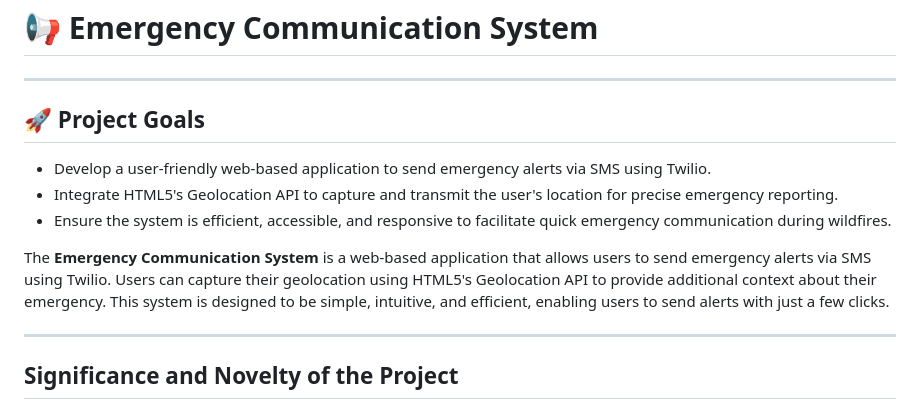
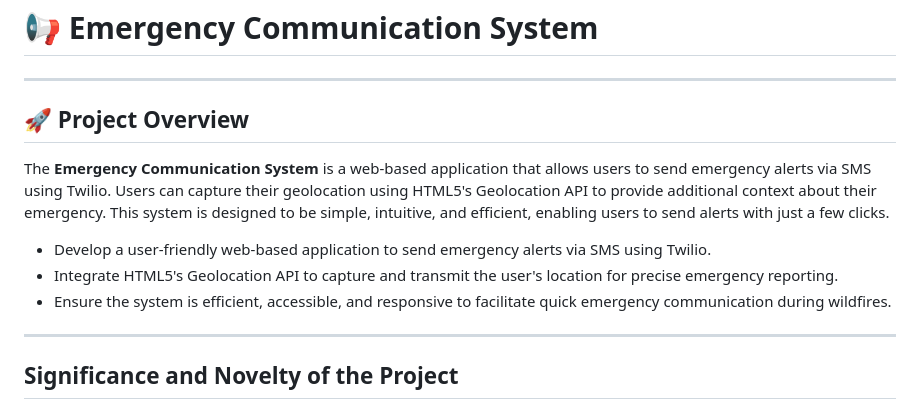
Before and after one commit to Chazdj0510/Project2, a Markdown page: README.md, the part around the change. GitHub-like rendering.

```diff
--- a/README.md
+++ b/README.md
@@ -2,12 +2,12 @@
 
 ---
 
-## 🚀 **Project Goals**
+## 🚀 **Project Overview**
+The **Emergency Communication System** is a web-based application that allows users to send emergency alerts via SMS using Twilio. Users can capture their geolocation using HTML5's Geolocation API to provide additional context about their emergency. This system is designed to be simple, intuitive, and efficient, enabling users to send alerts with just a few clicks.
+
    - Develop a user-friendly web-based application to send emergency alerts via SMS using Twilio.
    - Integrate HTML5's Geolocation API to capture and transmit the user's location for precise emergency reporting.
    - Ensure the system is efficient, accessible, and responsive to facilitate quick emergency communication during wildfires.
-
-The **Emergency Communication System** is a web-based application that allows users to send emergency alerts via SMS using Twilio. Users can capture their geolocation using HTML5's Geolocation API to provide additional context about their emergency. This system is designed to be simple, intuitive, and efficient, enabling users to send alerts with just a few clicks.
 
 ---
 
```
